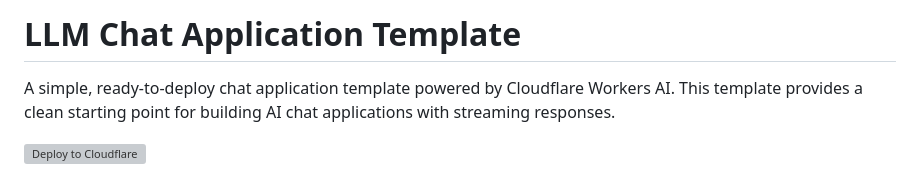
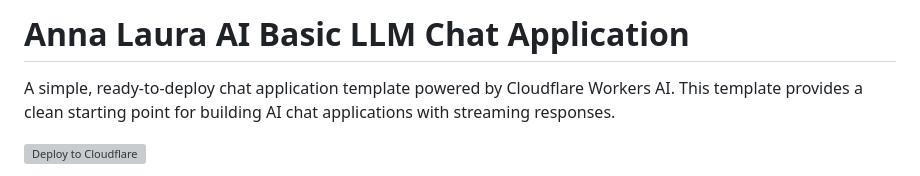
Before and after one commit to soeparnocorp/anna-laura-basic, a Markdown page: README.md, the part around the change. Drawn GitHub-style; grey boxes are pictures that could not be loaded.

```diff
--- a/README.md
+++ b/README.md
@@ -1,4 +1,4 @@
-# LLM Chat Application Template
+# Anna Laura AI Basic LLM Chat Application
 
 A simple, ready-to-deploy chat application template powered by Cloudflare Workers AI. This template provides a clean starting point for building AI chat applications with streaming responses.
 
```
